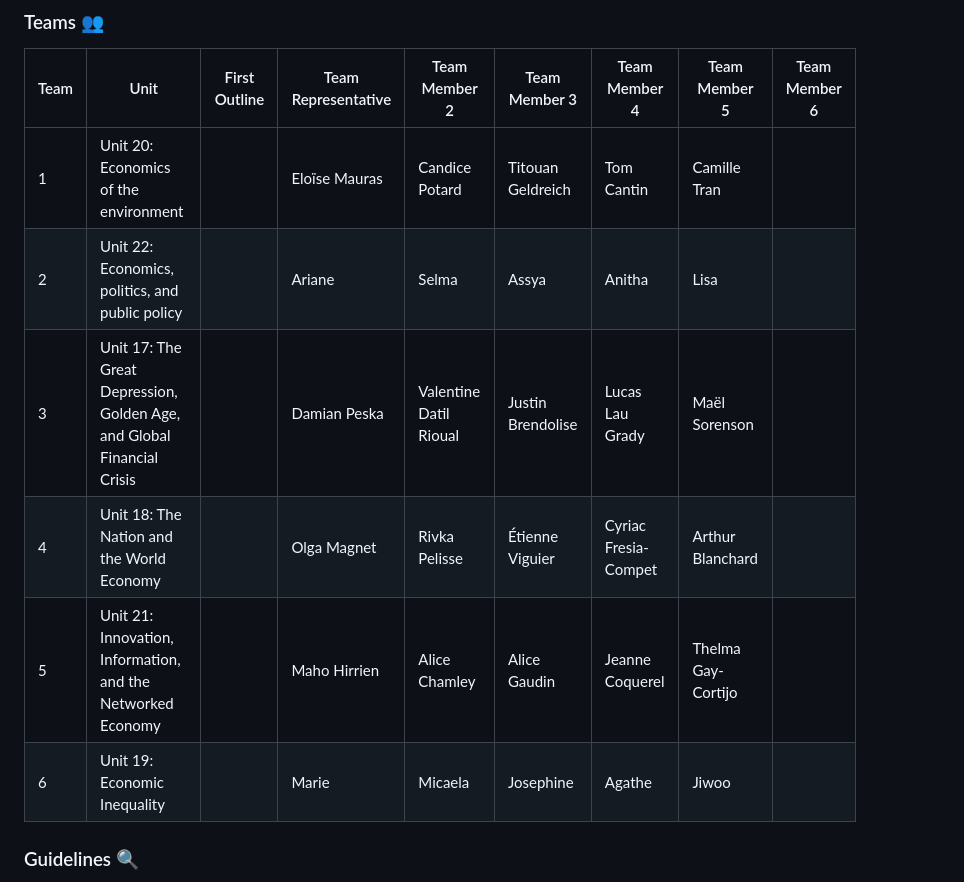
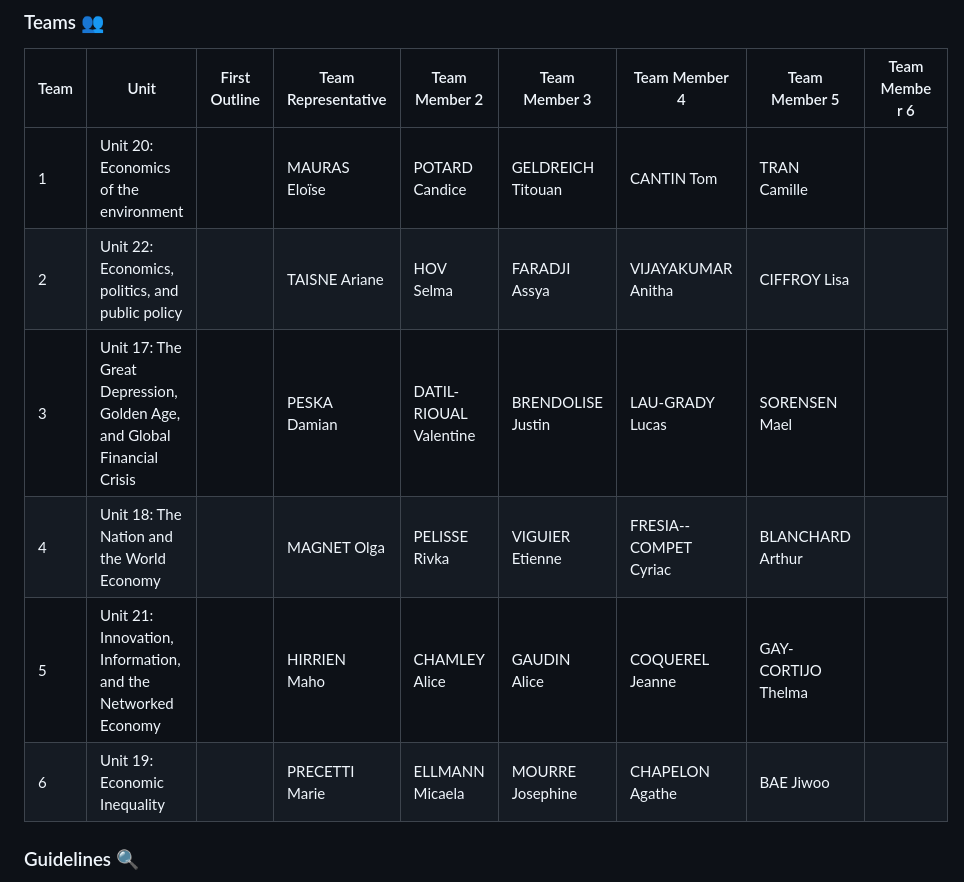
Before and after one commit to woomora/CORE-econ-macro, a Markdown page: announcements.md, the part around the change. Rendered like a GitHub page.

```diff
--- a/announcements.md
+++ b/announcements.md
@@ -6,12 +6,12 @@
 
 | Team | Unit | First Outline | Team Representative | Team Member 2 | Team Member 3 | Team Member 4 | Team Member 5 | Team Member 6 |
 | --- | --- | --- | --- | --- | --- | --- | --- | --- |
-|   1  | Unit 20: Economics of the environment    |     |  Eloïse Mauras   |  Candice Potard   |  Titouan Geldreich   |  Tom Cantin   |   Camille Tran  |     |
-|  2   |  Unit 22: Economics, politics, and public policy   |     |   Ariane  |   Selma  |   Assya   |  Anitha   |  Lisa   |     |
-|   3  |  Unit 17: The Great Depression, Golden Age, and Global Financial Crisis   |   |   Damian Peska  |  Valentine Datil Rioual   |  Justin Brendolise   |   Lucas Lau Grady  |  Maël Sorenson   | |
-|   4  |  Unit 18: The Nation and the World Economy   |     |   Olga Magnet   |  Rivka Pelisse   |  Étienne Viguier    |  Cyriac Fresia-Compet   |   Arthur Blanchard   |     |
-|   5  |   Unit 21: Innovation, Information, and the Networked Economy  |     |   Maho Hirrien  |  Alice Chamley   |   Alice Gaudin  |   Jeanne Coquerel  |   Thelma Gay-Cortijo  |     |
-|  6  |   Unit 19: Economic Inequality  |     |   Marie   |  Micaela  |  Josephine  |   Agathe  |   Jiwoo  |     |
+|   1  | Unit 20: Economics of the environment    |     |  MAURAS Eloïse   |  POTARD Candice  |  GELDREICH Titouan  |  CANTIN Tom   |   TRAN Camille  |     |
+|  2   |  Unit 22: Economics, politics, and public policy   |     |   TAISNE Ariane  |   HOV Selma  |   FARADJI Assya   |  VIJAYAKUMAR Anitha   |  CIFFROY Lisa   |     |
+|   3  |  Unit 17: The Great Depression, Golden Age, and Global Financial Crisis   |   |   PESKA Damian  |  DATIL-RIOUAL Valentine   |  BRENDOLISE Justin   |   LAU-GRADY Lucas  |  SORENSEN Mael   | |
+|   4  |  Unit 18: The Nation and the World Economy   |     |   MAGNET Olga   |  PELISSE Rivka  |  VIGUIER Etienne |  FRESIA--COMPET Cyriac   |   BLANCHARD Arthur    |     |
+|   5  |   Unit 21: Innovation, Information, and the Networked Economy  |     |   HIRRIEN Maho  | CHAMLEY Alice  |   GAUDIN Alice  |   COQUEREL Jeanne |   GAY-CORTIJO Thelma  |     |
+|  6  |   Unit 19: Economic Inequality  |     |   PRECETTI Marie   |  ELLMANN Micaela  |  MOURRE Josephine  |   CHAPELON Agathe  |   BAE Jiwoo  |     |
 
 
 ### Guidelines :mag:
```
